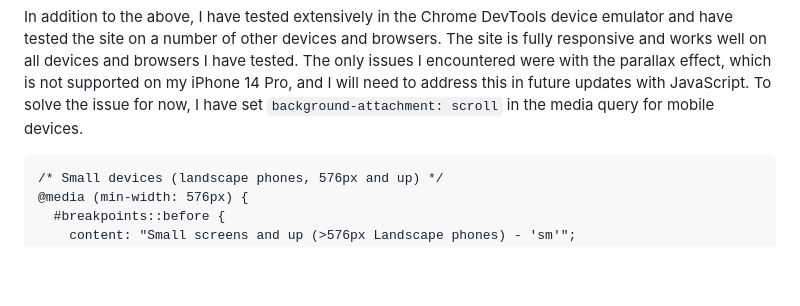
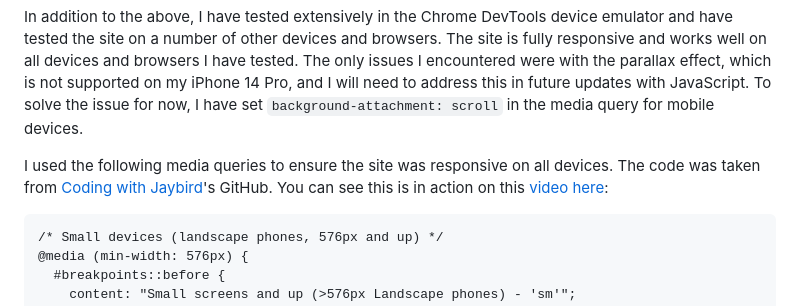
Before and after one commit to bizboz1981/PersonalPortfolioSite, a Markdown page: README.md, the part around the change. Drawn GitHub-style; blank space fills up the shorter version.

Commit message:
docs: update readme with video link

````diff
--- a/README.md
+++ b/README.md
@@ -151,6 +151,10 @@ I have credited specific resources throughout the code, but during my learning j
 
 In addition to the above, I have tested extensively in the Chrome DevTools device emulator and have tested the site on a number of other devices and browsers. The site is fully responsive and works well on all devices and browsers I have tested. The only issues I encountered were with the parallax effect, which is not supported on my iPhone 14 Pro, and I will need to address this in future updates with JavaScript. To solve the issue for now, I have set `background-attachment: scroll` in the media query for mobile devices.
 
+I used the following media queries to ensure the site was responsive on all devices. The code was taken from [Coding with Jaybird](https://github.com/codingwithjaybird)'s GitHub. You can see this is in action on this [video here](https://youtu.be/BGIj3womITo?si=58FcgvDYxeEX7lY5):
+
+
+
 ```
 /* Small devices (landscape phones, 576px and up) */
 @media (min-width: 576px) {
````
